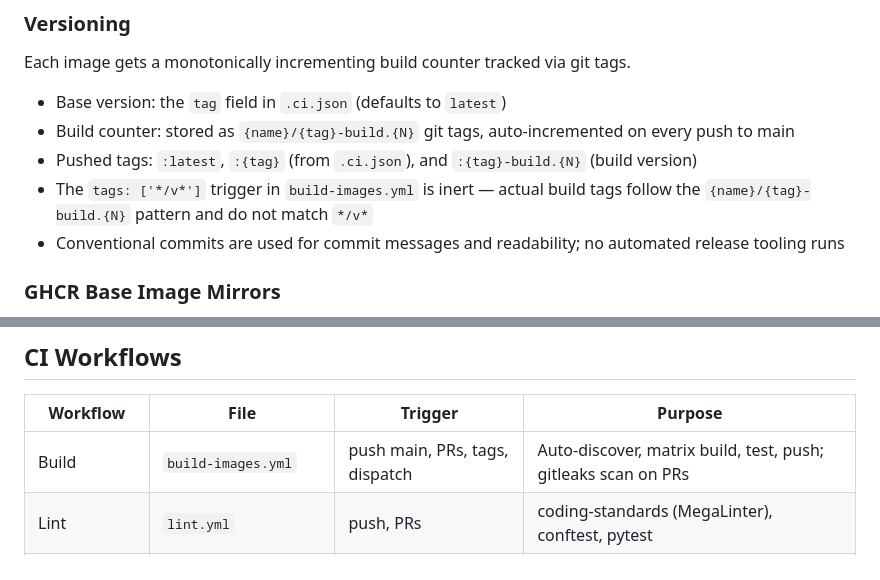
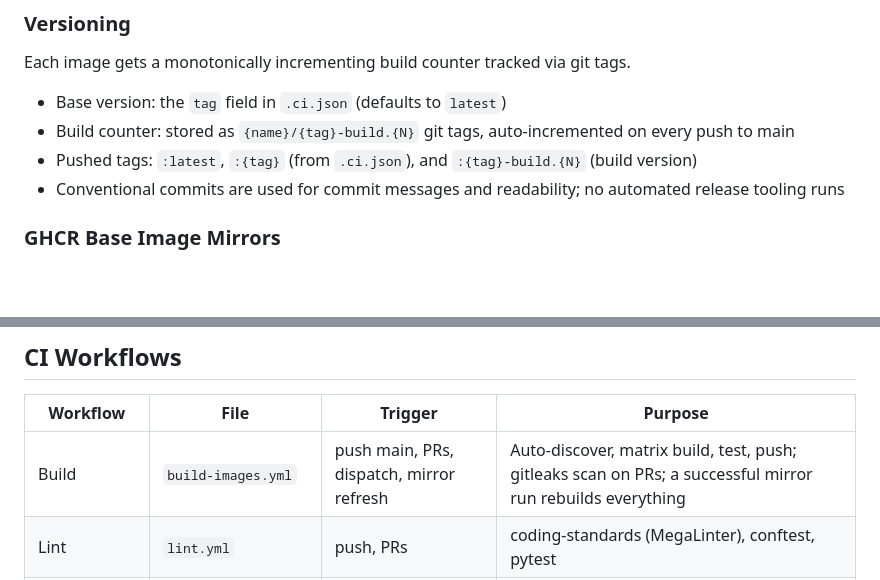
Before and after one commit to alxleo/docker-images, a Markdown page: CLAUDE.md, 2 parts joined by grey strips. Drawn GitHub-style; blank space fills up the shorter version.

Commit message:
docs: sync CLAUDE.md with CI trigger changes (#267)
Follow-up doc sync: the inert-tags-trigger bullet described a trigger
#251 removed, and the Build workflow row now lists the mirror-refresh
trigger.

```diff
--- a/CLAUDE.md
+++ b/CLAUDE.md
@@ -53,7 +53,6 @@ Each image gets a monotonically incrementing build counter tracked via git tags.
 - Base version: the `tag` field in `.ci.json` (defaults to `latest`)
 - Build counter: stored as `{name}/{tag}-build.{N}` git tags, auto-incremented on every push to main
 - Pushed tags: `:latest`, `:{tag}` (from `.ci.json`), and `:{tag}-build.{N}` (build version)
-- The `tags: ['*/v*']` trigger in `build-images.yml` is inert — actual build tags follow the `{name}/{tag}-build.{N}` pattern and do not match `*/v*`
 - Conventional commits are used for commit messages and readability; no automated release tooling runs
 
 ### GHCR Base Image Mirrors
@@ -73,7 +72,7 @@ This auto-links GHCR packages to the repo so `GITHUB_TOKEN` can push.
 
 | Workflow | File | Trigger | Purpose |
 |----------|------|---------|---------|
-| Build | `build-images.yml` | push main, PRs, tags, dispatch | Auto-discover, matrix build, test, push; gitleaks scan on PRs |
+| Build | `build-images.yml` | push main, PRs, dispatch, mirror refresh | Auto-discover, matrix build, test, push; gitleaks scan on PRs; a successful mirror run rebuilds everything |
 | Lint | `lint.yml` | push, PRs | coding-standards (MegaLinter), conftest, pytest |
 | Maintenance | `maintenance.yml` | weekly, dispatch | Trivy vuln scan, dockle CIS scan, action updates |
 | Mirror | `mirror-base-images.yml` | weekly, dispatch | GHCR base image mirrors |
```
